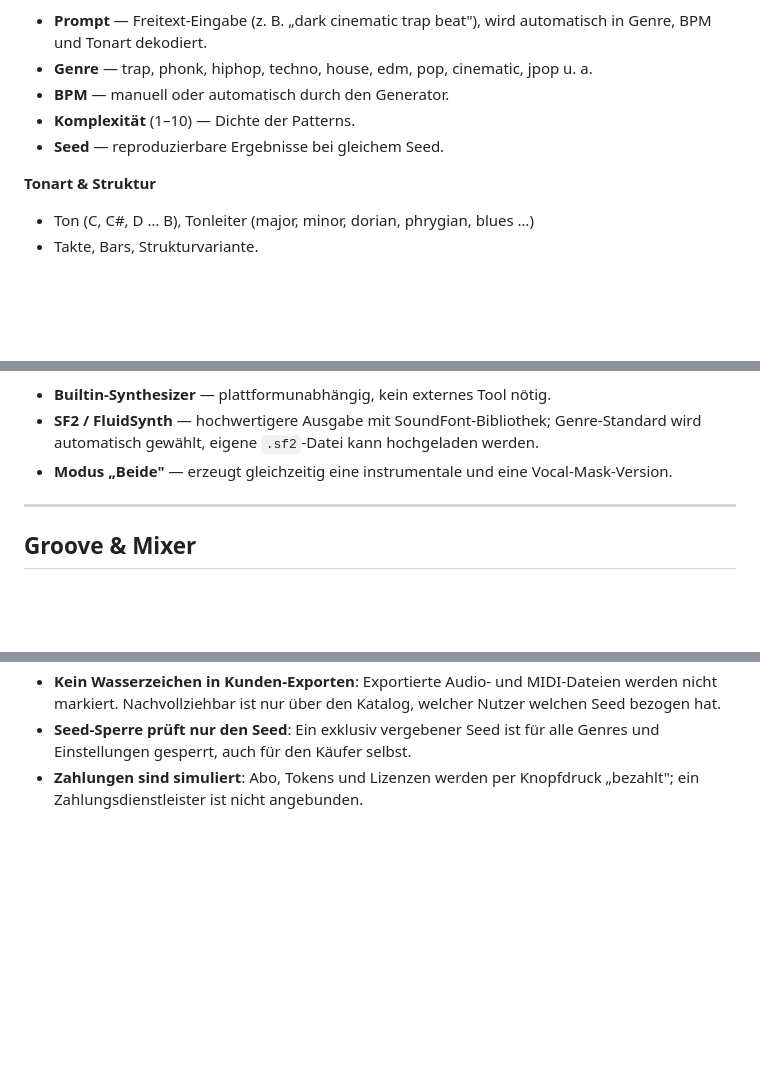
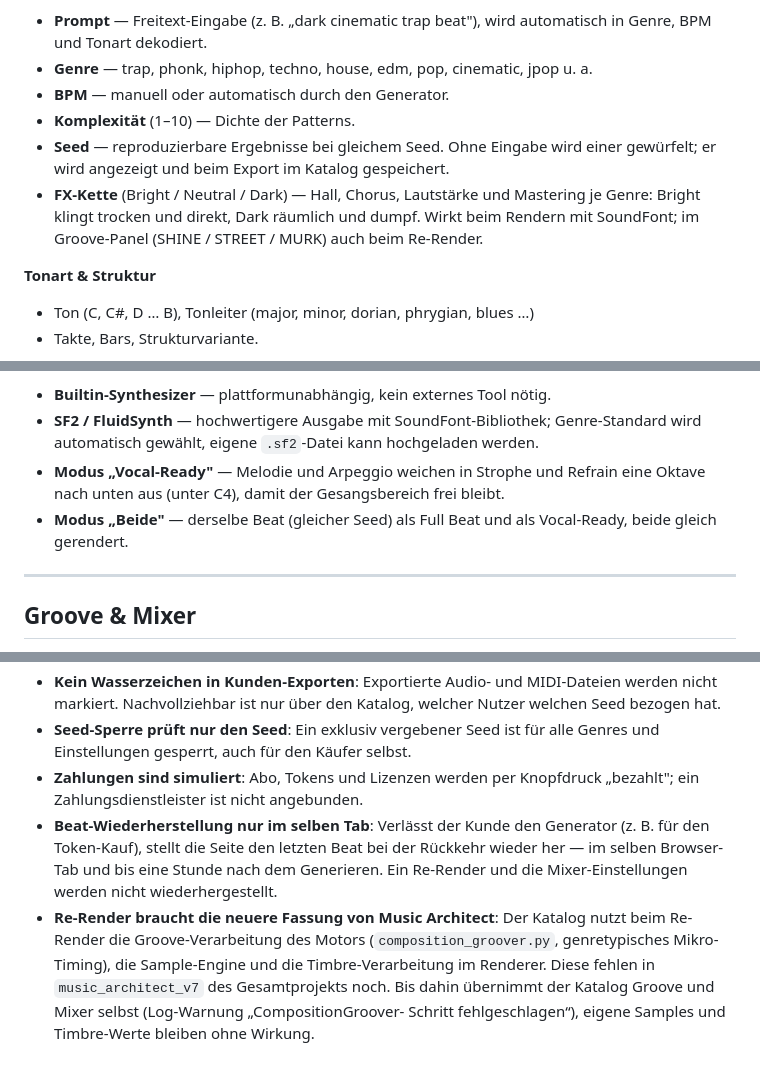
Before and after one commit to JulianWIAI/graduation_project, a Markdown page: Music_catalogue_manager_v.2/README.md, 3 parts joined by grey strips. Drawn GitHub-style; blank space fills up the shorter version.

Commit message:
docs(catalogue): FX chain, Vocal-Ready/Both, audit search and re-render limits
Co-Authored-By: Claude Opus 5.5 <noreply@anthropic.com>

```diff
--- a/Music_catalogue_manager_v.2/README.md
+++ b/Music_catalogue_manager_v.2/README.md
@@ -80,7 +80,11 @@ Der Kern der Anwendung. Ein Beat wird durch folgende Parameter gesteuert:
 - **Genre** — trap, phonk, hiphop, techno, house, edm, pop, cinematic, jpop u. a.
 - **BPM** — manuell oder automatisch durch den Generator.
 - **Komplexität** (1–10) — Dichte der Patterns.
-- **Seed** — reproduzierbare Ergebnisse bei gleichem Seed.
+- **Seed** — reproduzierbare Ergebnisse bei gleichem Seed. Ohne Eingabe wird einer
+  gewürfelt; er wird angezeigt und beim Export im Katalog gespeichert.
+- **FX-Kette** (Bright / Neutral / Dark) — Hall, Chorus, Lautstärke und Mastering
+  je Genre: Bright klingt trocken und direkt, Dark räumlich und dumpf. Wirkt beim
+  Rendern mit SoundFont; im Groove-Panel (SHINE / STREET / MURK) auch beim Re-Render.
 
 **Tonart & Struktur**
 - Ton (C, C#, D … B), Tonleiter (major, minor, dorian, phrygian, blues …)
@@ -98,7 +102,10 @@ Der Kern der Anwendung. Ein Beat wird durch folgende Parameter gesteuert:
 - **Builtin-Synthesizer** — plattformunabhängig, kein externes Tool nötig.
 - **SF2 / FluidSynth** — hochwertigere Ausgabe mit SoundFont-Bibliothek; Genre-Standard
   wird automatisch gewählt, eigene `.sf2`-Datei kann hochgeladen werden.
-- **Modus „Beide"** — erzeugt gleichzeitig eine instrumentale und eine Vocal-Mask-Version.
+- **Modus „Vocal-Ready"** — Melodie und Arpeggio weichen in Strophe und Refrain eine
+  Oktave nach unten aus (unter C4), damit der Gesangsbereich frei bleibt.
+- **Modus „Beide"** — derselbe Beat (gleicher Seed) als Full Beat und als Vocal-Ready,
+  beide gleich gerendert.
 
 ---
 
@@ -432,3 +443,13 @@ Danach **Scannen** — alle vorhandenen Tracks werden in den Katalog übernommen
   Genres und Einstellungen gesperrt, auch für den Käufer selbst.
 - **Zahlungen sind simuliert**: Abo, Tokens und Lizenzen werden per Knopfdruck
   „bezahlt"; ein Zahlungsdienstleister ist nicht angebunden.
+- **Beat-Wiederherstellung nur im selben Tab**: Verlässt der Kunde den Generator
+  (z. B. für den Token-Kauf), stellt die Seite den letzten Beat bei der Rückkehr
+  wieder her — im selben Browser-Tab und bis eine Stunde nach dem Generieren.
+  Ein Re-Render und die Mixer-Einstellungen werden nicht wiederhergestellt.
+- **Re-Render braucht die neuere Fassung von Music Architect**: Der Katalog nutzt
+  beim Re-Render die Groove-Verarbeitung des Motors (`composition_groover.py`,
+  genretypisches Mikro-Timing), die Sample-Engine und die Timbre-Verarbeitung im
+  Renderer. Diese fehlen in `music_architect_v7` des Gesamtprojekts noch. Bis dahin
+  übernimmt der Katalog Groove und Mixer selbst (Log-Warnung „CompositionGroover-
+  Schritt fehlgeschlagen“), eigene Samples und Timbre-Werte bleiben ohne Wirkung.
```
Also changed, not shown: other parts of Music_catalogue_manager_v.2/README.md (+6 -2 lines).
